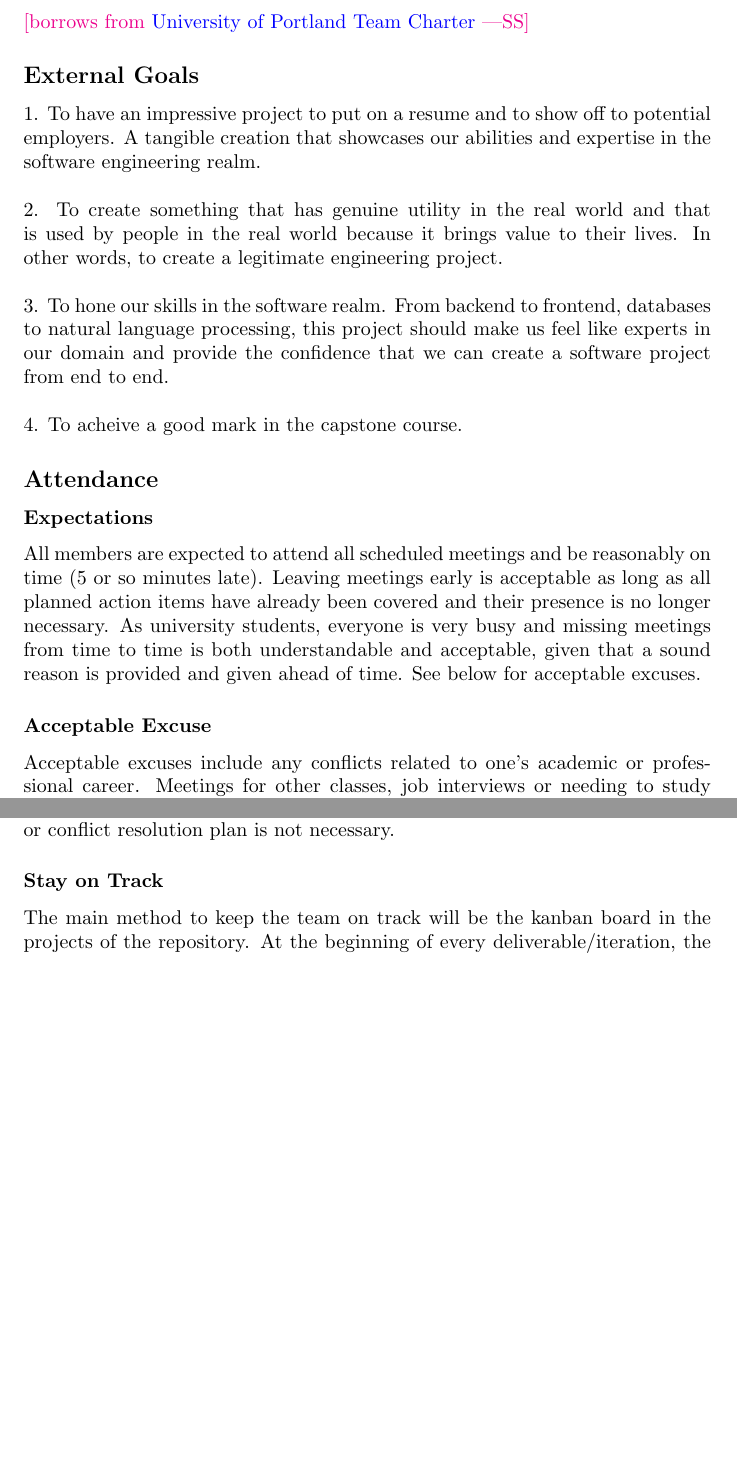
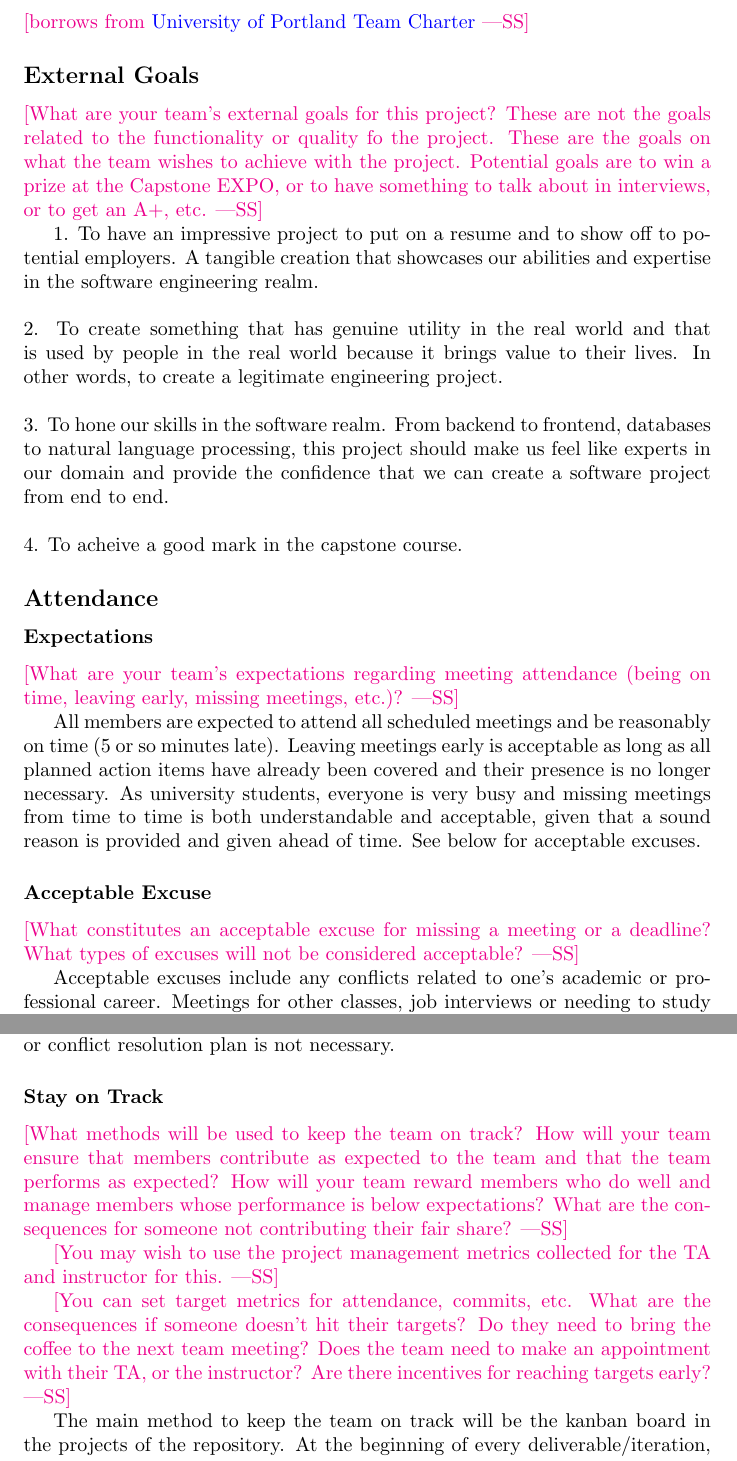
Before and after one commit to NathanPerry11/OCD-Rat-Infrastructure, a LaTeX document (docs/DevelopmentPlan/DevelopmentPlan.tex): two parts of pages 10 and 12 of 13, joined at a grey line, cut so that both start at the same text, the shorter picture padded with empty space. Compiled offline with pdfLaTeX.

Commit message:
Final Formatting (#38)

```diff
--- a/docs/DevelopmentPlan/DevelopmentPlan.tex
+++ b/docs/DevelopmentPlan/DevelopmentPlan.tex
@@ -295,11 +293,11 @@ In addition to the above, all team members will be required to write clear docum
 
 \subsection*{External Goals}
 
-% \wss{What are your team's external goals for this project? These are not the
-% goals related to the functionality or quality fo the project.  These are the
-% goals on what the team wishes to achieve with the project.  Potential goals are
-% to win a prize at the Capstone EXPO, or to have something to talk about in
-% interviews, or to get an A+, etc.}
+\wss{What are your team's external goals for this project? These are not the
+goals related to the functionality or quality fo the project.  These are the
+goals on what the team wishes to achieve with the project.  Potential goals are
+to win a prize at the Capstone EXPO, or to have something to talk about in
+interviews, or to get an A+, etc.}
 
 \par{1. To have an impressive project to put on a resume and to show off to potential employers. A tangible creation that showcases our abilities
 and expertise in the software engineering realm.\newline\newline
@@ -313,8 +311,8 @@ in our domain and provide the confidence that we can create a software project f
 
 \subsubsection*{Expectations}
 
-% \wss{What are your team's expectations regarding meeting attendance (being on
-% time, leaving early, missing meetings, etc.)?}
+\wss{What are your team's expectations regarding meeting attendance (being on
+time, leaving early, missing meetings, etc.)?}
 
 \par{All members are expected to attend all scheduled meetings and be reasonably on time (5 or so minutes late). Leaving meetings early is acceptable as long
 as all planned action items have already been covered and their presence is no longer necessary. As university students, everyone is very busy and missing
@@ -322,8 +320,8 @@ meetings from time to time is both understandable and acceptable, given that a s
 
 \subsubsection*{Acceptable Excuse}
 
-% \wss{What constitutes an acceptable excuse for missing a meeting or a deadline?
-% What types of excuses will not be considered acceptable?}
+\wss{What constitutes an acceptable excuse for missing a meeting or a deadline?
+What types of excuses will not be considered acceptable?}
 
 \par{Acceptable excuses include any conflicts related to one's academic or professional career. Meetings for other classes, job interviews or
 needing to study for a midterm are examples of acceptable excuses, given that reasonable effort was made to prevent or reschedule conflicts (e.g. A team member
@@ -347,3 +345,6 @@ of the situation and new expectations must be set.}
 
 \subsubsection*{Quality}
 
+\wss{What are your team's expectations regarding the quality
+of team members' preparation for team meetings and the quality of the
+deliverables that members bring to the team?}
@@ -362,7 +360,4 @@ Deliverable quality also does not have explicit requirements but it must pass th
 
 \subsubsection*{Attitude}
 
-% \wss{What are your team's expectations regarding team members' ideas,
-% interactions with the team, cooperation, attitudes, and anything else regarding
-% team member contributions?  Do you want to introduce a code of conduct?  Do you
-% want a conflict resolution plan?  Can adopt existing codes of conduct.}
+\wss{What are your team's expectations regarding team members' ideas,
@@ -378,19 +376,19 @@ and are confident in our ability to resolve conflicts peacefully and thus a code
 
 \subsubsection*{Stay on Track}
 
-% \wss{What methods will be used to keep the team on track? How will your team
-% ensure that members contribute as expected to the team and that the team
-% performs as expected? How will your team reward members who do well and manage
-% members whose performance is below expectations?  What are the consequences for
-% someone not contributing their fair share?}
+\wss{What methods will be used to keep the team on track? How will your team
+ensure that members contribute as expected to the team and that the team
+performs as expected? How will your team reward members who do well and manage
+members whose performance is below expectations?  What are the consequences for
+someone not contributing their fair share?}
 
-% \wss{You may wish to use the project management metrics collected for the TA and
-% instructor for this.}
+\wss{You may wish to use the project management metrics collected for the TA and
+instructor for this.}
 
-% \wss{You can set target metrics for attendance, commits, etc.  What are the
-% consequences if someone doesn't hit their targets?  Do they need to bring the
-% coffee to the next team meeting?  Does the team need to make an appointment with
-% their TA, or the instructor?  Are there incentives for reaching targets early?}
+\wss{You can set target metrics for attendance, commits, etc.  What are the
+consequences if someone doesn't hit their targets?  Do they need to bring the
+coffee to the next team meeting?  Does the team need to make an appointment with
+their TA, or the instructor?  Are there incentives for reaching targets early?}
 
 \par{ The main method to keep the team on track will be the kanban board in the projects of the repository. At the beginning of every
 deliverable/iteration, the kanban should be filled with all of the required action items for that deliverable/iteration. This gives visibility
```
Also changed, not shown: docs/ProblemStatementAndGoals/ProblemStatement.tex (+1 -3 lines), docs/DevelopmentPlan/DevelopmentPlan.tex (48 more changed lines).
